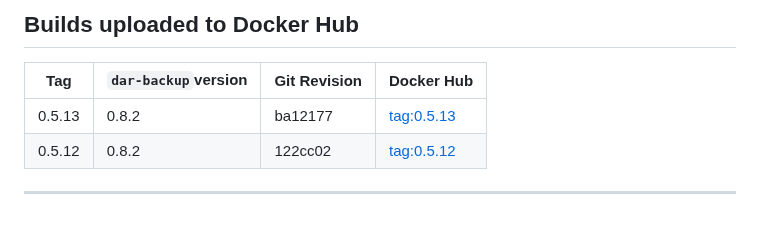
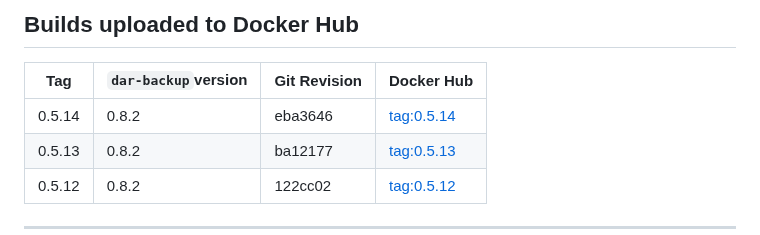
Before and after one commit to per2jensen/dar-backup-image, a Markdown page: README.md, the part around the change. Drawn GitHub-style.

Commit message:
Release: add tag 0.5.14

```diff
--- a/README.md
+++ b/README.md
@@ -92,6 +92,7 @@ Use `dar-backup-image` to centralize and simplify your backup operations — wit
 
 |Tag|`dar-backup`version|Git Revision|Docker Hub|
 |---|-------------------|------------|----------|
+| 0.5.14| 0.8.2| eba3646|[tag:0.5.14](https://hub.docker.com/layers/per2jensen/dar-backup/0.5.14/images/sha256:0ba8c08ef240728693b200c102dc78d1f39510da66e0581262d720c81c0ad015)|
 | 0.5.13| 0.8.2| ba12177|[tag:0.5.13](https://hub.docker.com/layers/per2jensen/dar-backup/0.5.13/images/sha256:69bd96f894ff4708b1377cb61cac55d4269f6ea5de5a09d7d6885f4181fdcd1c)|
 | 0.5.12| 0.8.2| 122cc02|[tag:0.5.12](https://hub.docker.com/layers/per2jensen/dar-backup/0.5.12/images/sha256:7b11d610a717ba6405c6161363664aad2e8fa5f875988fb295a4318205a32be5)|
 
```
